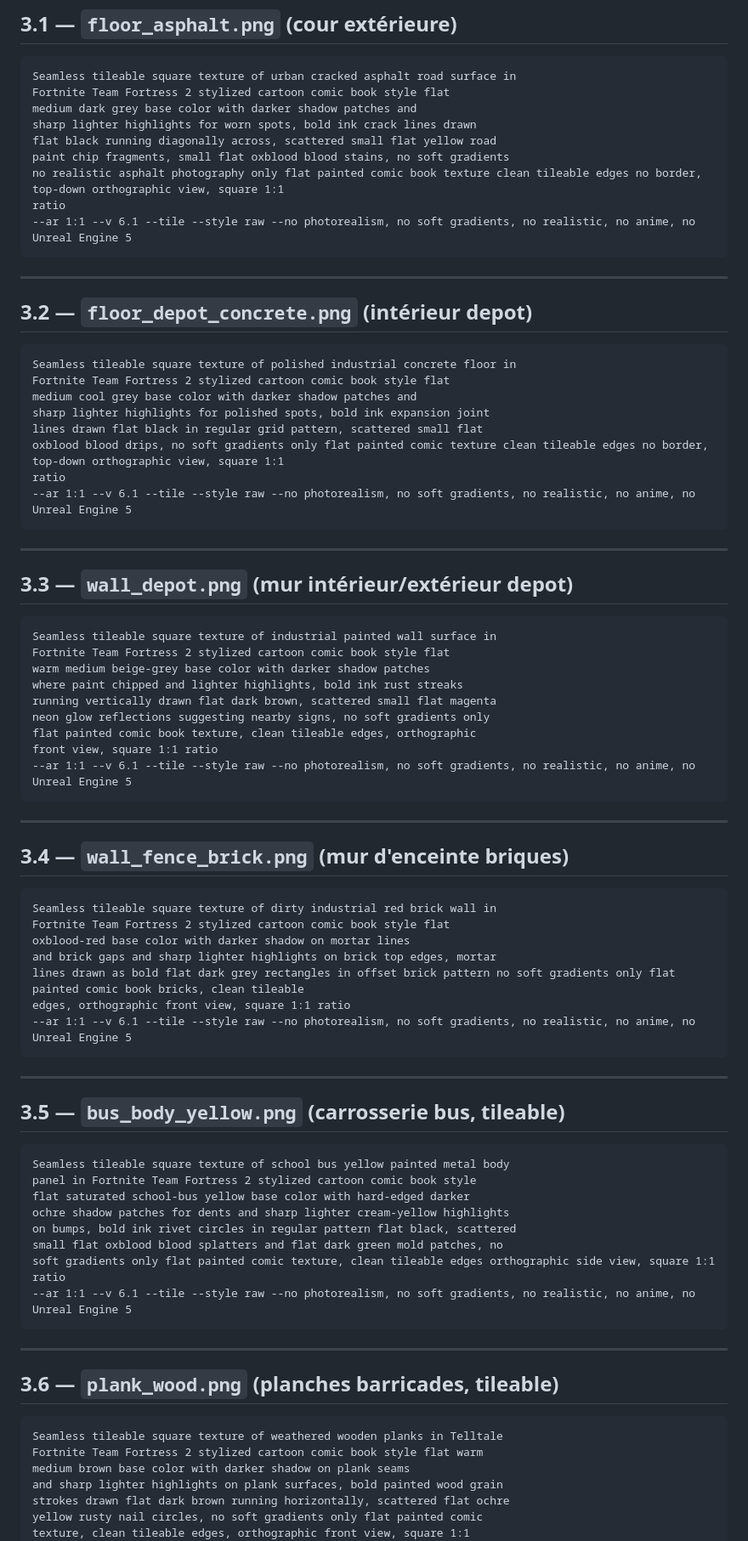
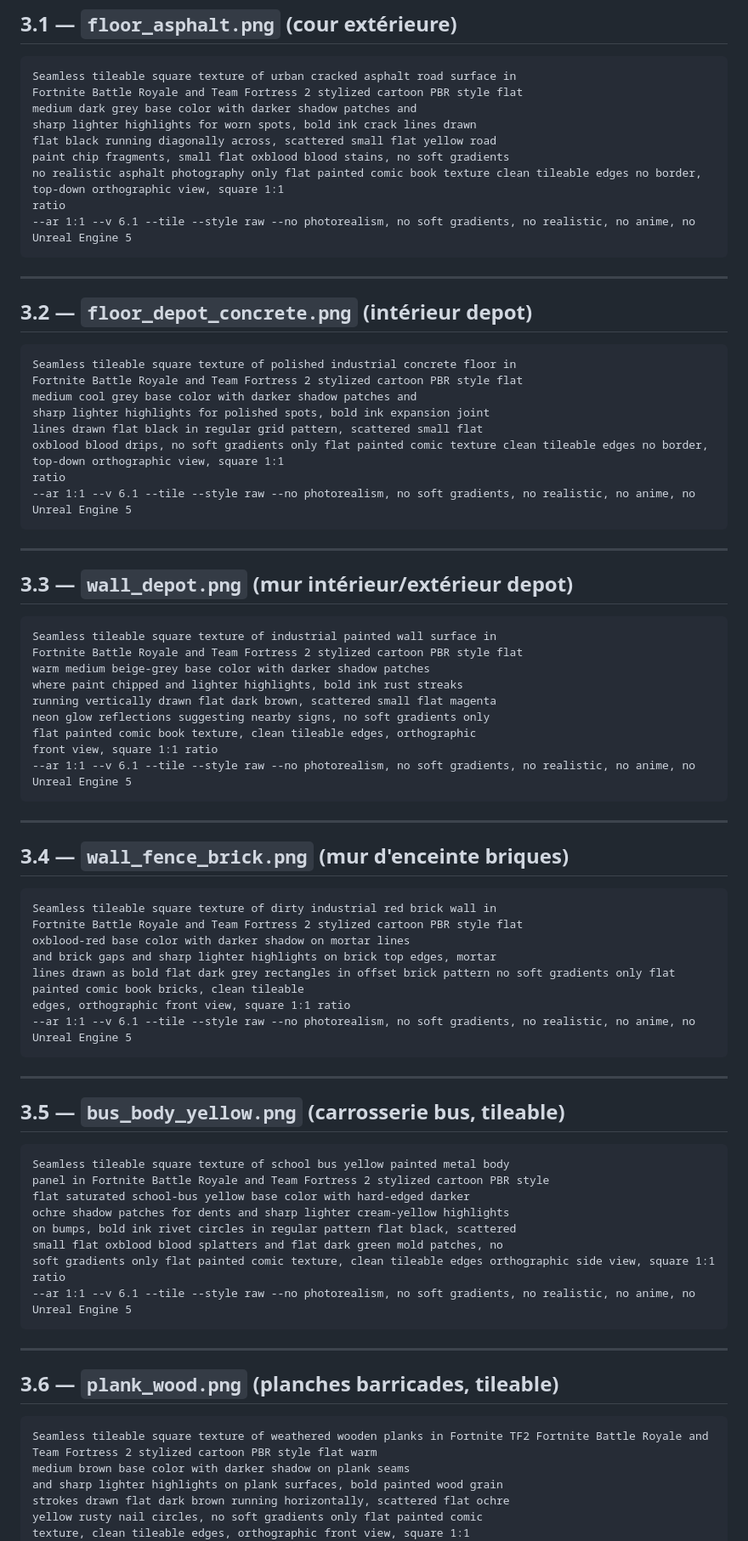
Before and after one commit to dgadacha/deadmall, a Markdown page: prompt.md, the part around one of its changes. Shown at 85% size. GitHub-like rendering.

````diff
--- a/prompt.md
+++ b/prompt.md
@@ -716,7 +716,7 @@ centered at bottom weapon pointing forward, neon noir aesthetic
 
 ```
 Seamless tileable square texture of urban cracked asphalt road surface in
-Fortnite Team Fortress 2 stylized cartoon comic book style flat
+Fortnite Battle Royale and Team Fortress 2 stylized cartoon PBR style flat
 medium dark grey base color with darker shadow patches and
 sharp lighter highlights for worn spots, bold ink crack lines drawn
 flat black running diagonally across, scattered small flat yellow road
@@ -732,7 +732,7 @@ ratio
 
 ```
 Seamless tileable square texture of polished industrial concrete floor in
-Fortnite Team Fortress 2 stylized cartoon comic book style flat
+Fortnite Battle Royale and Team Fortress 2 stylized cartoon PBR style flat
 medium cool grey base color with darker shadow patches and
 sharp lighter highlights for polished spots, bold ink expansion joint
 lines drawn flat black in regular grid pattern, scattered small flat
@@ -747,7 +747,7 @@ ratio
 
 ```
 Seamless tileable square texture of industrial painted wall surface in
-Fortnite Team Fortress 2 stylized cartoon comic book style flat
+Fortnite Battle Royale and Team Fortress 2 stylized cartoon PBR style flat
 warm medium beige-grey base color with darker shadow patches
 where paint chipped and lighter highlights, bold ink rust streaks
 running vertically drawn flat dark brown, scattered small flat magenta
@@ -763,7 +763,7 @@ front view, square 1:1 ratio
 
 ```
 Seamless tileable square texture of dirty industrial red brick wall in
-Fortnite Team Fortress 2 stylized cartoon comic book style flat
+Fortnite Battle Royale and Team Fortress 2 stylized cartoon PBR style flat
 oxblood-red base color with darker shadow on mortar lines
 and brick gaps and sharp lighter highlights on brick top edges, mortar
 lines drawn as bold flat dark grey rectangles in offset brick pattern no soft gradients only flat painted comic book bricks, clean tileable
@@ -777,7 +777,7 @@ edges, orthographic front view, square 1:1 ratio
 
 ```
 Seamless tileable square texture of school bus yellow painted metal body
-panel in Fortnite Team Fortress 2 stylized cartoon comic book style
+panel in Fortnite Battle Royale and Team Fortress 2 stylized cartoon PBR style
 flat saturated school-bus yellow base color with hard-edged darker
 ochre shadow patches for dents and sharp lighter cream-yellow highlights
 on bumps, bold ink rivet circles in regular pattern flat black, scattered
@@ -791,8 +791,7 @@ soft gradients only flat painted comic texture, clean tileable edges orthographi
 ## 3.6 — `plank_wood.png` (planches barricades, tileable)
 
 ```
-Seamless tileable square texture of weathered wooden planks in Telltale
-Fortnite Team Fortress 2 stylized cartoon comic book style flat warm
+Seamless tileable square texture of weathered wooden planks in Fortnite TF2 Fortnite Battle Royale and Team Fortress 2 stylized cartoon PBR style flat warm
 medium brown base color with darker shadow on plank seams
 and sharp lighter highlights on plank surfaces, bold painted wood grain
 strokes drawn flat dark brown running horizontally, scattered flat ochre
````
Also changed, not shown: other parts of prompt.md (+9 -16 lines).
